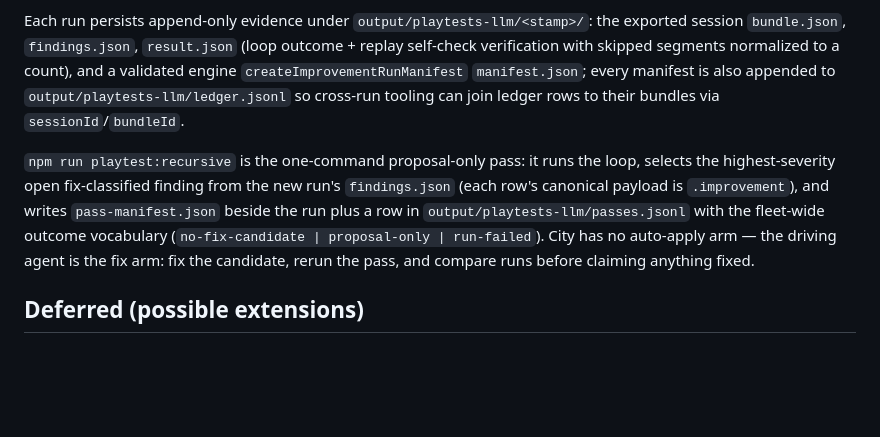
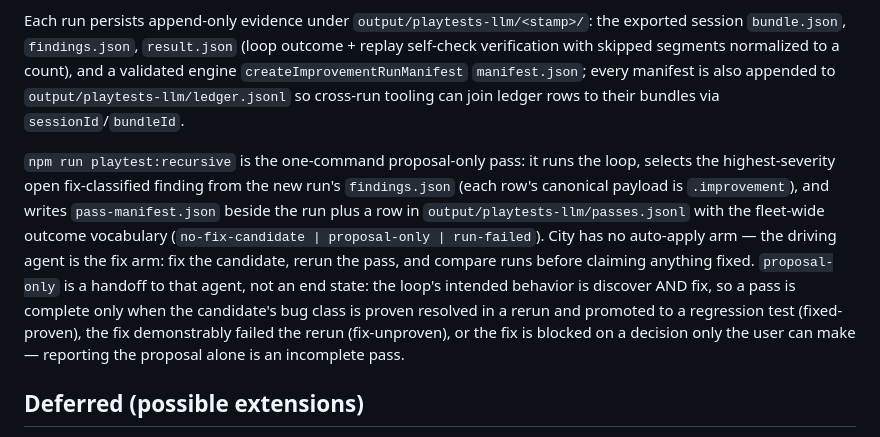
Before and after one commit to yanfengliu/city, a Markdown page: docs/harness.md, the part around the change. GitHub-like rendering; blank space fills up the shorter version.

Commit message:
docs(harness): proposal-only is a handoff, not an end state
State the intended pass contract explicitly: the loop's behavior is
discover AND fix. A pass completes at fixed-proven (class resolved in
a rerun + promoted regression), fix-unproven, or blocked on a user
decision - reporting the proposal alone is an incomplete pass.

Co-Authored-By: Claude Fable 5 <noreply@anthropic.com>

```diff
--- a/docs/harness.md
+++ b/docs/harness.md
@@ -136,7 +136,7 @@ The default agent is a deterministic scripted bootstrapper (road, R/C zones, coa
 
 Each run persists append-only evidence under `output/playtests-llm/<stamp>/`: the exported session `bundle.json`, `findings.json`, `result.json` (loop outcome + replay self-check verification with skipped segments normalized to a count), and a validated engine `createImprovementRunManifest` `manifest.json`; every manifest is also appended to `output/playtests-llm/ledger.jsonl` so cross-run tooling can join ledger rows to their bundles via `sessionId`/`bundleId`.
 
-`npm run playtest:recursive` is the one-command proposal-only pass: it runs the loop, selects the highest-severity open fix-classified finding from the new run's `findings.json` (each row's canonical payload is `.improvement`), and writes `pass-manifest.json` beside the run plus a row in `output/playtests-llm/passes.jsonl` with the fleet-wide outcome vocabulary (`no-fix-candidate | proposal-only | run-failed`). City has no auto-apply arm — the driving agent is the fix arm: fix the candidate, rerun the pass, and compare runs before claiming anything fixed.
+`npm run playtest:recursive` is the one-command proposal-only pass: it runs the loop, selects the highest-severity open fix-classified finding from the new run's `findings.json` (each row's canonical payload is `.improvement`), and writes `pass-manifest.json` beside the run plus a row in `output/playtests-llm/passes.jsonl` with the fleet-wide outcome vocabulary (`no-fix-candidate | proposal-only | run-failed`). City has no auto-apply arm — the driving agent is the fix arm: fix the candidate, rerun the pass, and compare runs before claiming anything fixed. `proposal-only` is a handoff to that agent, not an end state: the loop's intended behavior is discover AND fix, so a pass is complete only when the candidate's bug class is proven resolved in a rerun and promoted to a regression test (fixed-proven), the fix demonstrably failed the rerun (fix-unproven), or the fix is blocked on a decision only the user can make — reporting the proposal alone is an incomplete pass.
 
 ## Deferred (possible extensions)
 - Rendering markers on a scrubbable in-app replay timeline (aoe2 gets this for free from its replay UI; the city has no replay UI yet — `replayTo` covers the interactive need).
```
